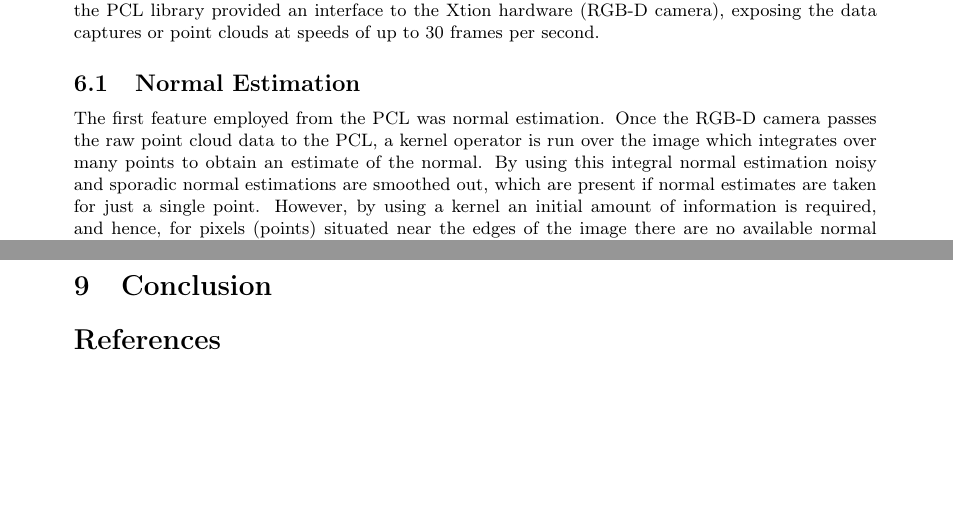
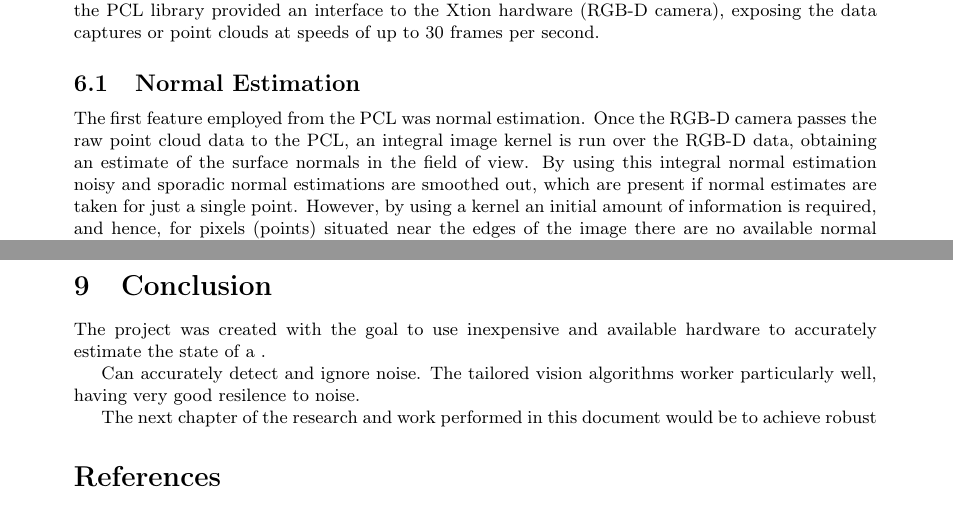
Before and after one commit to proftom/QuadCopter, a LaTeX document (report/Report.tex): two parts of pages 10 and 25 of 25, joined at a grey line, cut so that both start at the same text, the shorter picture padded with empty space. Compiled offline with pdfLaTeX.

Commit message:
pull time

```diff
--- a/report/Report.tex
+++ b/report/Report.tex
@@ -387,7 +387,7 @@ To obtain consistent and robust computer vision the open source PCL was used as
 \label{sub:normal_estimation}
 
 
-The first feature employed from the PCL was normal estimation. Once the RGB-D camera passes the raw point cloud data to the PCL, a kernel operator is run over the image which integrates over many points to obtain an estimate of the normal. By using this integral normal estimation noisy and sporadic normal estimations are smoothed out, which are present if normal estimates are taken for just a single point. However, by using a kernel an initial amount of information is required, and hence, for pixels (points) situated near the edges of the image there are no available normal estimations as there are no neighbouring points available in each direction to estimate the normal. Further another caveat of using this technique is the loss of high frequency normal information, such as sharp corners or edges, due to averaging (loss of high frequency information). This property is discussed further in section 6.5.
+The first feature employed from the PCL was normal estimation. Once the RGB-D camera passes the raw point cloud data to the PCL, an integral image kernel is run over the RGB-D data, obtaining an estimate of the surface normals in the field of view. By using this integral normal estimation noisy and sporadic normal estimations are smoothed out, which are present if normal estimates are taken for just a single point. However, by using a kernel an initial amount of information is required, and hence, for pixels (points) situated near the edges of the image there are no available normal estimations as there are no neighbouring points available in each direction to estimate the normal. Further another caveat of using this technique is the loss of high frequency normal information, such as sharp corners or edges, due to averaging (loss of high frequency information). This property is discussed further in section 6.5.
 
 \subsection{Density Based Scan} % (fold)
 \label{sub:density_based_scan}
@@ -1390,6 +1390,11 @@ In the second test, we moved the setup by hand in a pseudo straight line of leng
 
 \section{Conclusion}
 
+The project was created with the goal to use inexpensive and available hardware to accurately estimate the state of a .
+
+Can accurately detect and ignore noise. The tailored vision algorithms worker particularly well, having very good resilence to noise.
+
+The next chapter of the research and work performed in this document would be to achieve robust
 
 \nocite{*}
 
```
